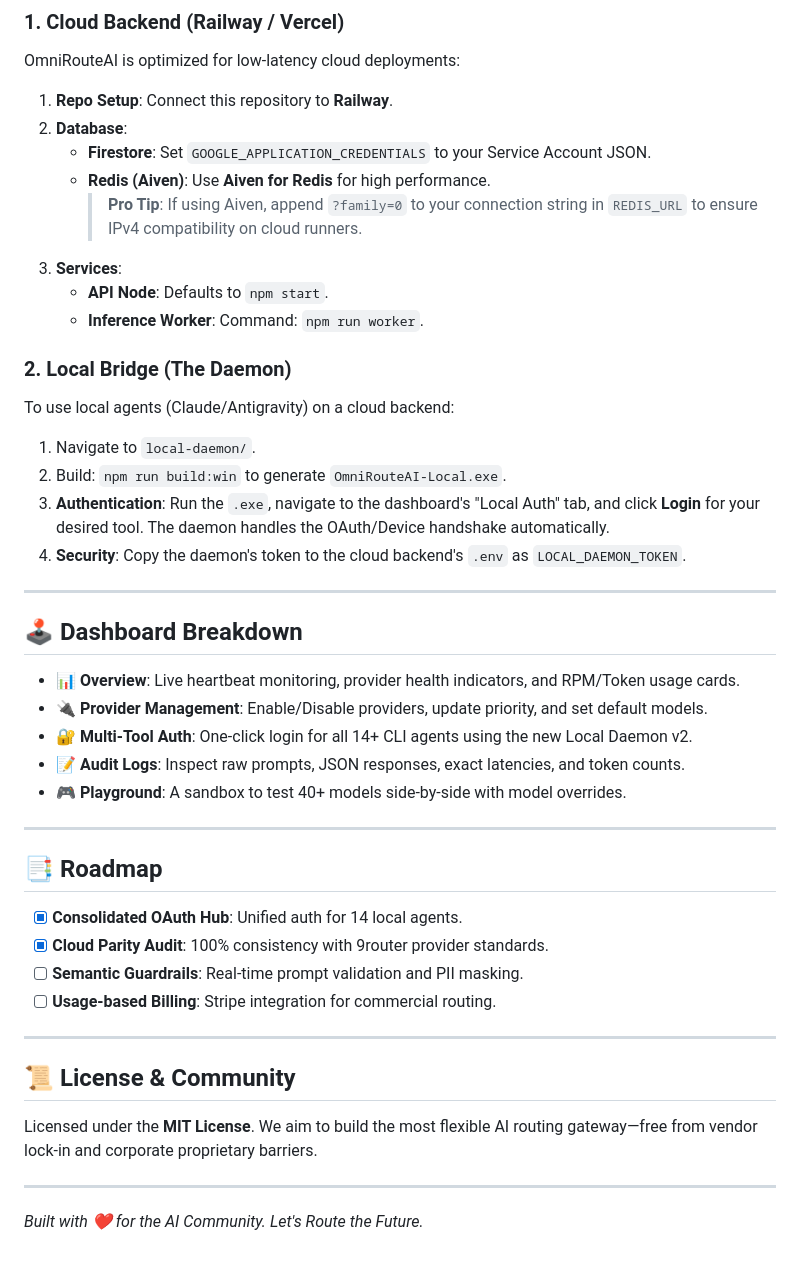
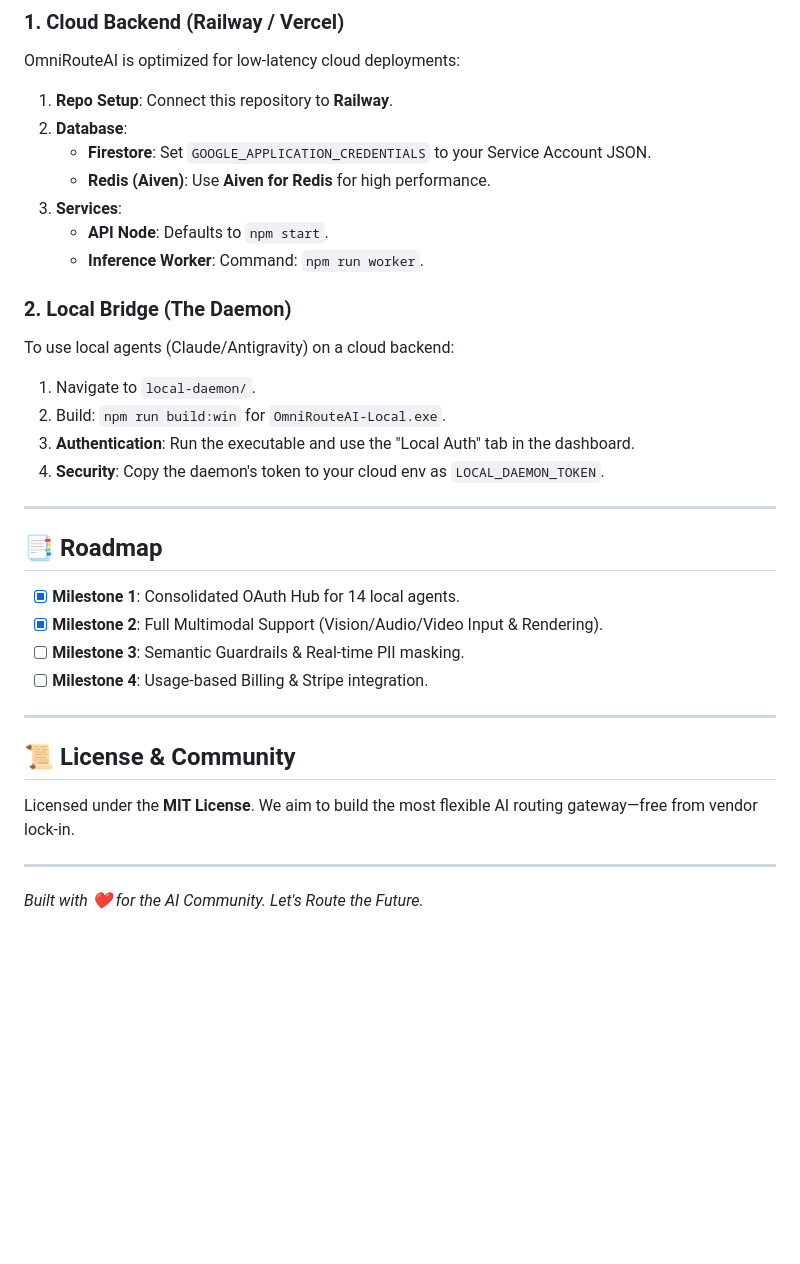
Before and after one commit to muzahirabbas/OmniRouteAI, a Markdown page: README.md, the part around one of its changes. GitHub-like rendering; blank space fills up the shorter version.

```diff
--- a/README.md
+++ b/README.md
@@ -52,7 +65,6 @@ OmniRouteAI is optimized for low-latency cloud deployments:
 2.  **Database**:
     - **Firestore**: Set `GOOGLE_APPLICATION_CREDENTIALS` to your Service Account JSON.
     - **Redis (Aiven)**: Use **Aiven for Redis** for high performance.
-      > **Pro Tip**: If using Aiven, append `?family=0` to your connection string in `REDIS_URL` to ensure IPv4 compatibility on cloud runners.
 3.  **Services**:
     - **API Node**: Defaults to `npm start`.
     - **Inference Worker**: Command: `npm run worker`.
@@ -60,33 +72,23 @@ OmniRouteAI is optimized for low-latency cloud deployments:
 ### 2. Local Bridge (The Daemon)
 To use local agents (Claude/Antigravity) on a cloud backend:
 1.  Navigate to `local-daemon/`.
-2.  Build: `npm run build:win` to generate `OmniRouteAI-Local.exe`.
-3.  **Authentication**: Run the `.exe`, navigate to the dashboard's "Local Auth" tab, and click **Login** for your desired tool. The daemon handles the OAuth/Device handshake automatically.
-4.  **Security**: Copy the daemon's token to the cloud backend's `.env` as `LOCAL_DAEMON_TOKEN`.
-
----
-
-## 🕹️ Dashboard Breakdown
-
-- **📊 Overview**: Live heartbeat monitoring, provider health indicators, and RPM/Token usage cards.
-- **🔌 Provider Management**: Enable/Disable providers, update priority, and set default models.
-- **🔐 Multi-Tool Auth**: One-click login for all 14+ CLI agents using the new Local Daemon v2.
-- **📝 Audit Logs**: Inspect raw prompts, JSON responses, exact latencies, and token counts.
-- **🎮 Playground**: A sandbox to test 40+ models side-by-side with model overrides.
+2.  Build: `npm run build:win` for `OmniRouteAI-Local.exe`.
+3.  **Authentication**: Run the executable and use the "Local Auth" tab in the dashboard.
+4.  **Security**: Copy the daemon's token to your cloud env as `LOCAL_DAEMON_TOKEN`.
 
 ---
 
 ## 📑 Roadmap
-- [x] **Consolidated OAuth Hub**: Unified auth for 14 local agents.
-- [x] **Cloud Parity Audit**: 100% consistency with 9router provider standards.
-- [ ] **Semantic Guardrails**: Real-time prompt validation and PII masking.
-- [ ] **Usage-based Billing**: Stripe integration for commercial routing.
+- [x] **Milestone 1**: Consolidated OAuth Hub for 14 local agents.
+- [x] **Milestone 2**: Full Multimodal Support (Vision/Audio/Video Input & Rendering).
+- [ ] **Milestone 3**: Semantic Guardrails & Real-time PII masking.
+- [ ] **Milestone 4**: Usage-based Billing & Stripe integration.
 
 ---
 
 ## 📜 License & Community
 
-Licensed under the **MIT License**. We aim to build the most flexible AI routing gateway—free from vendor lock-in and corporate proprietary barriers.
+Licensed under the **MIT License**. We aim to build the most flexible AI routing gateway—free from vendor lock-in.
 
 ---
 *Built with ❤️ for the AI Community. Let's Route the Future.*
```
Also changed, not shown: other parts of README.md (+26 -13 lines).
